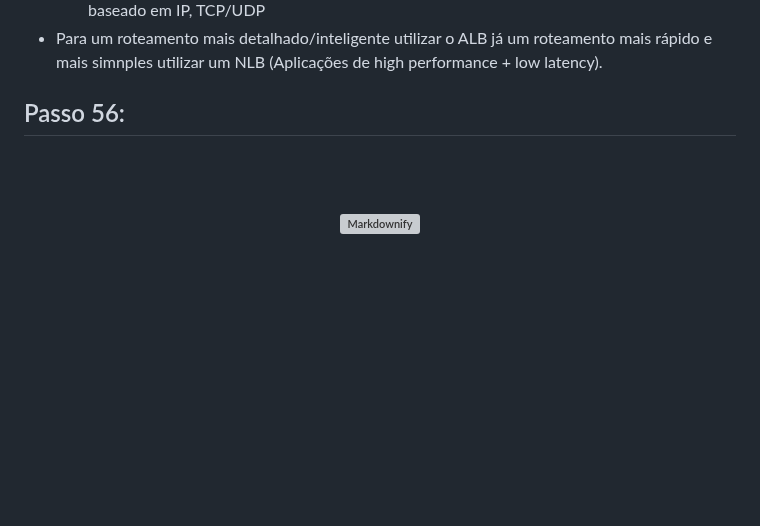
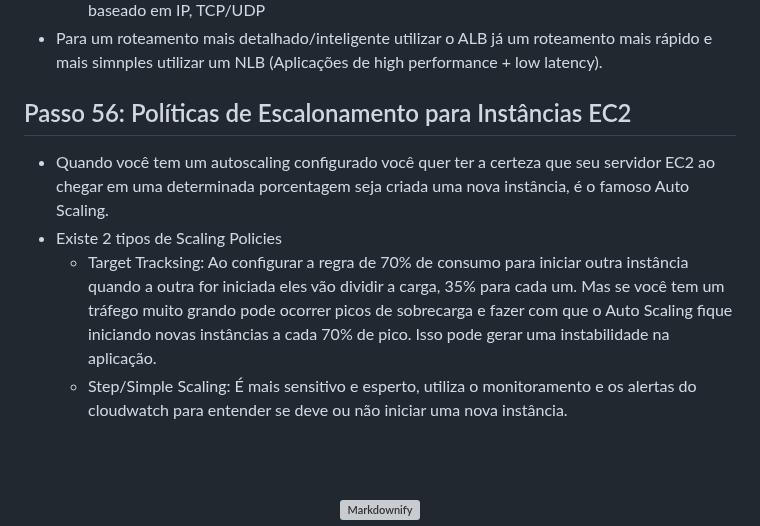
Before and after one commit to fabricioottoni/aws-knowledge, a Markdown page: README.md, the part around the change. Drawn GitHub-style; blank space fills up the shorter version; grey boxes are pictures that could not be loaded.

```diff
--- a/README.md
+++ b/README.md
@@ -1156,7 +1156,11 @@ www.empresa.com
 * Para um roteamento mais detalhado/inteligente utilizar o ALB já um roteamento mais rápido e mais simnples utilizar um NLB (Aplicações de high performance + low latency).
 
 
-## Passo 56:
+## Passo 56: Políticas de Escalonamento para Instâncias EC2
+* Quando você tem um autoscaling configurado você quer ter a certeza que seu servidor EC2 ao chegar em uma determinada porcentagem seja criada uma nova instância, é o famoso Auto Scaling.
+* Existe 2 tipos de Scaling Policies
+  - Target Tracksing: Ao configurar a regra de 70% de consumo para iniciar outra instância quando a outra for iniciada eles vão dividir a carga, 35% para cada um. Mas se você tem um tráfego muito grando pode ocorrer picos de sobrecarga e fazer com que o Auto Scaling fique iniciando novas instâncias a cada 70% de pico. Isso pode gerar uma instabilidade na aplicação.
+  - Step/Simple Scaling: É mais sensitivo e esperto, utiliza o monitoramento e os alertas do cloudwatch para entender se deve ou não iniciar uma nova instância.
 
 
 
```
